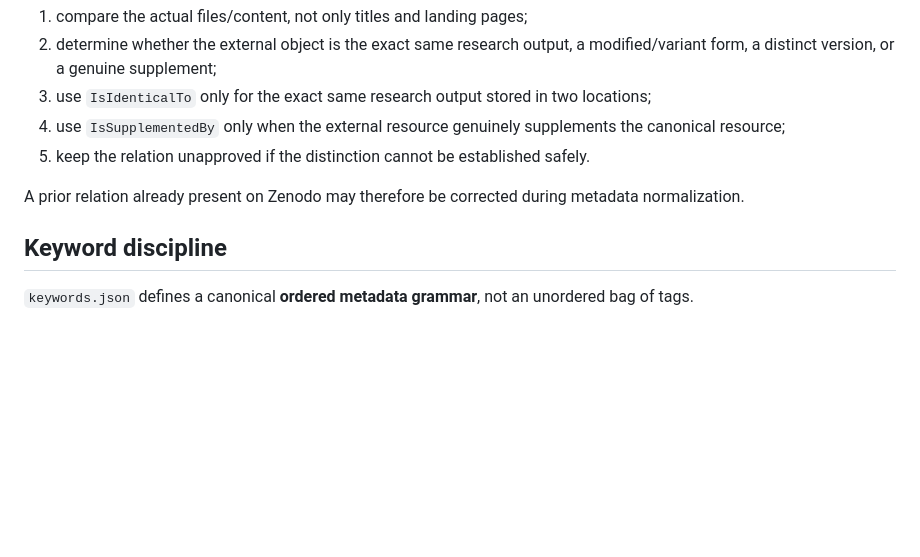
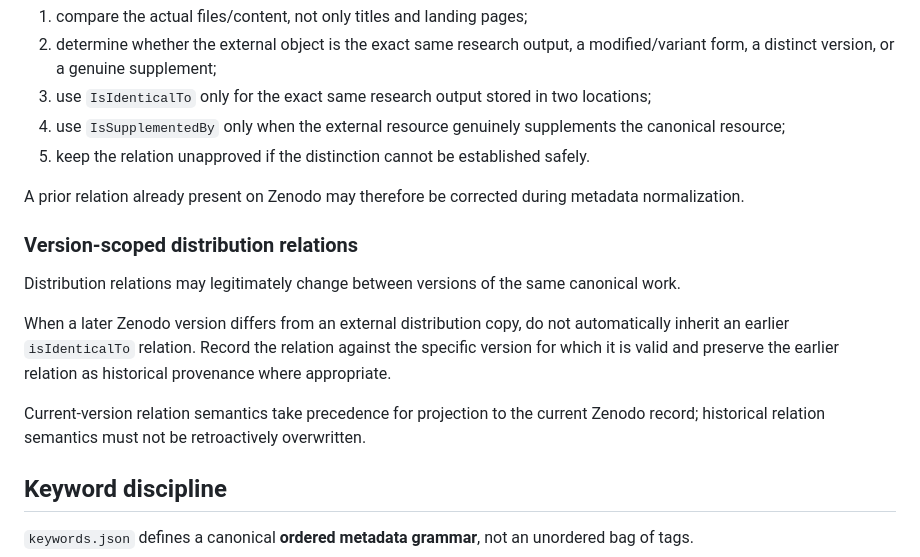
Before and after one commit to dan-beranek/dio-odi-reference-model, a Markdown page: metadata/README.md, the part around the change. GitHub-like rendering; blank space fills up the shorter version.

Commit message:
Document version-scoped distribution relation semantics

```diff
--- a/metadata/README.md
+++ b/metadata/README.md
@@ -53,6 +53,15 @@ Before approving a distribution relation:
 5. keep the relation unapproved if the distinction cannot be established safely.
 
 A prior relation already present on Zenodo may therefore be corrected during metadata normalization.
+
+
+### Version-scoped distribution relations
+
+Distribution relations may legitimately change between versions of the same canonical work.
+
+When a later Zenodo version differs from an external distribution copy, do not automatically inherit an earlier `isIdenticalTo` relation. Record the relation against the specific version for which it is valid and preserve the earlier relation as historical provenance where appropriate.
+
+Current-version relation semantics take precedence for projection to the current Zenodo record; historical relation semantics must not be retroactively overwritten.
 
 
 ## Keyword discipline
```
